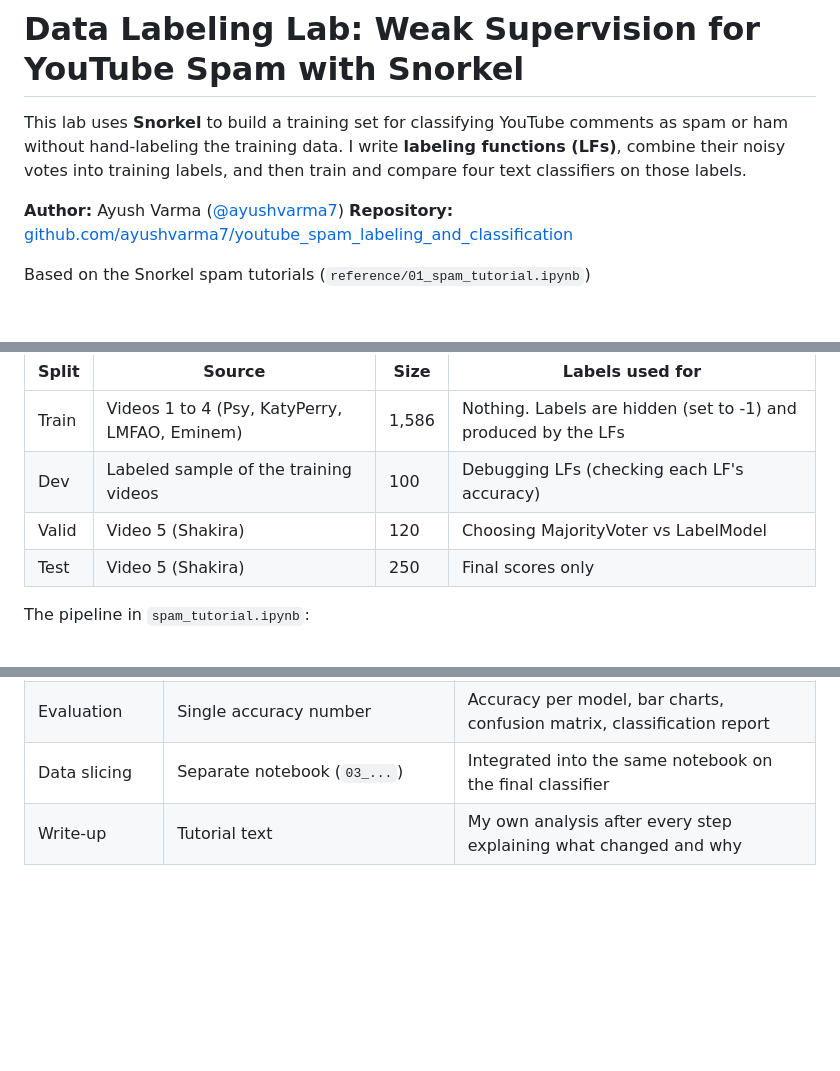
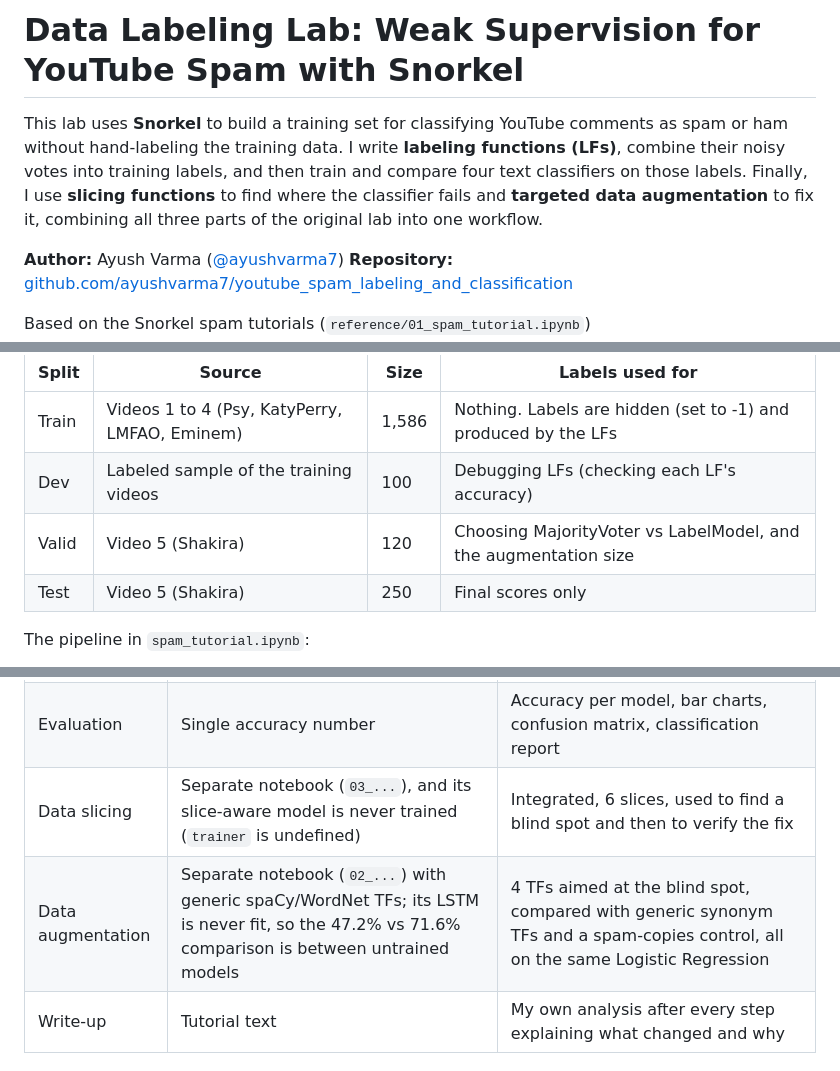
Before and after one commit to ayushvarma7/youtube_spam_labeling_and_classification, a Markdown page: README.md, 3 parts joined by grey strips. Rendered like a GitHub page; blank space fills up the shorter version.

```diff
--- a/README.md
+++ b/README.md
@@ -1,6 +1,6 @@
 # Data Labeling Lab: Weak Supervision for YouTube Spam with Snorkel
 
-This lab uses **Snorkel** to build a training set for classifying YouTube comments as spam or ham without hand-labeling the training data. I write **labeling functions (LFs)**, combine their noisy votes into training labels, and then train and compare four text classifiers on those labels.
+This lab uses **Snorkel** to build a training set for classifying YouTube comments as spam or ham without hand-labeling the training data. I write **labeling functions (LFs)**, combine their noisy votes into training labels, and then train and compare four text classifiers on those labels. Finally, I use **slicing functions** to find where the classifier fails and **targeted data augmentation** to fix it, combining all three parts of the original lab into one workflow.
 
 **Author:** Ayush Varma ([@ayushvarma7](https://github.com/ayushvarma7))
 **Repository:** [github.com/ayushvarma7/youtube_spam_labeling_and_classification](https://github.com/ayushvarma7/youtube_spam_labeling_and_classification)
@@ -17,7 +17,7 @@ The dataset is the **TubeSpam** YouTube comments dataset (Alberto, Lochter, Alme
 |---|---|---|---|
 | Train | Videos 1 to 4 (Psy, KatyPerry, LMFAO, Eminem) | 1,586 | Nothing. Labels are hidden (set to -1) and produced by the LFs |
 | Dev | Labeled sample of the training videos | 100 | Debugging LFs (checking each LF's accuracy) |
-| Valid | Video 5 (Shakira) | 120 | Choosing MajorityVoter vs LabelModel |
+| Valid | Video 5 (Shakira) | 120 | Choosing MajorityVoter vs LabelModel, and the augmentation size |
 | Test | Video 5 (Shakira) | 250 | Final scores only |
 
 The pipeline in `spam_tutorial.ipynb`:
@@ -70,7 +74,8 @@ My work is in `spam_tutorial.ipynb` at the top level. The three original noteboo
 | Featurization | `CountVectorizer(ngram_range=(1, 5))` | `TfidfVectorizer(ngram_range=(1, 5))` |
 | Classifiers | Logistic Regression only | Logistic Regression, Random Forest, Linear SVM, Multinomial Naive Bayes |
 | Evaluation | Single accuracy number | Accuracy per model, bar charts, confusion matrix, classification report |
-| Data slicing | Separate notebook (`03_...`) | Integrated into the same notebook on the final classifier |
+| Data slicing | Separate notebook (`03_...`), and its slice-aware model is never trained (`trainer` is undefined) | Integrated, 6 slices, used to find a blind spot and then to verify the fix |
+| Data augmentation | Separate notebook (`02_...`) with generic spaCy/WordNet TFs; its LSTM is never fit, so the 47.2% vs 71.6% comparison is between untrained models | 4 TFs aimed at the blind spot, compared with generic synonym TFs and a spam-copies control, all on the same Logistic Regression |
 | Write-up | Tutorial text | My own analysis after every step explaining what changed and why |
 
 ### Change 1: Iterative LF development
```
Also changed, not shown: other parts of README.md (+54 -10 lines), images/slice_f1_before_after.png (added), 1 other file.
